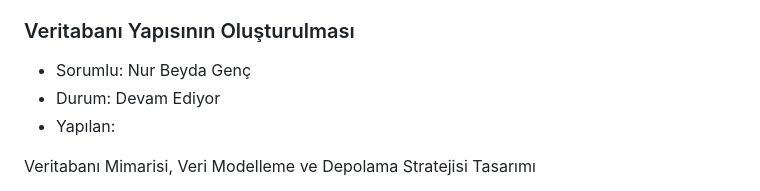
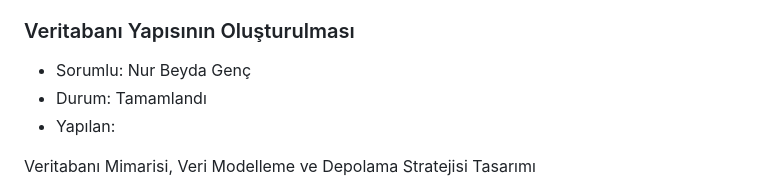
Before and after one commit to slaaggull-lgtm/akilli-sporcu-performans-takip-uygulamasi, a Markdown page: projeakisi.md, the part around the change. Drawn GitHub-style.

```diff
--- a/projeakisi.md
+++ b/projeakisi.md
@@ -432,7 +432,7 @@ Profil: Kişisel hedefler ve genel ayarlar.
 
 ### Veritabanı Yapısının Oluşturulması
 - Sorumlu: Nur Beyda Genç
-- Durum: Devam Ediyor
+- Durum: Tamamlandı
 - Yapılan:
 
 Veritabanı Mimarisi, Veri Modelleme ve Depolama Stratejisi Tasarımı
```
